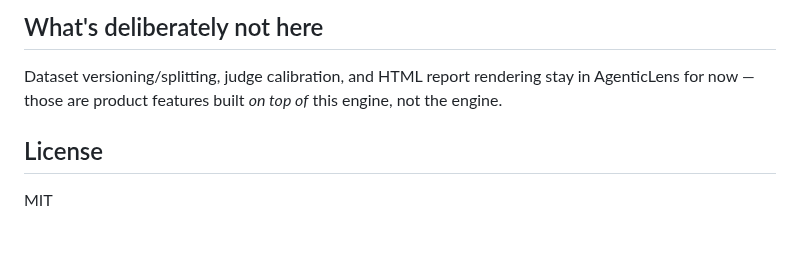
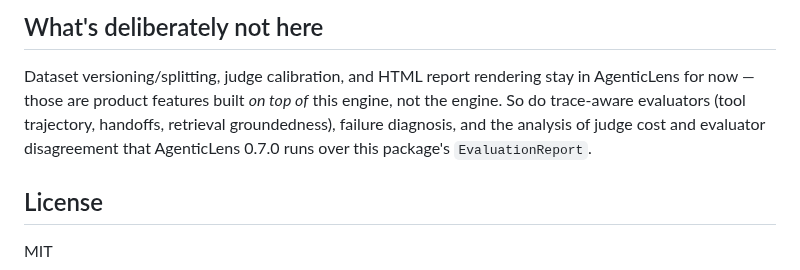
Before and after one commit to DeepAgentLabs/agentic-evals, a Markdown page: README.md, the part around the change. Drawn GitHub-style; blank space fills up the shorter version.

Commit message:
docs: record the AgenticLens 0.7.0 integration points

```diff
--- a/README.md
+++ b/README.md
@@ -516,7 +516,10 @@ an `EvalTrace`. This package has no dependency in the other direction.
 
 Dataset versioning/splitting, judge calibration, and HTML report rendering
 stay in AgenticLens for now — those are product features built *on top of*
-this engine, not the engine.
+this engine, not the engine. So do trace-aware evaluators (tool trajectory,
+handoffs, retrieval groundedness), failure diagnosis, and the analysis of
+judge cost and evaluator disagreement that AgenticLens 0.7.0 runs over this
+package's `EvaluationReport`.
 
 ## License
 
```
Also changed, not shown: ROADMAP.md (+6 -2 lines).
